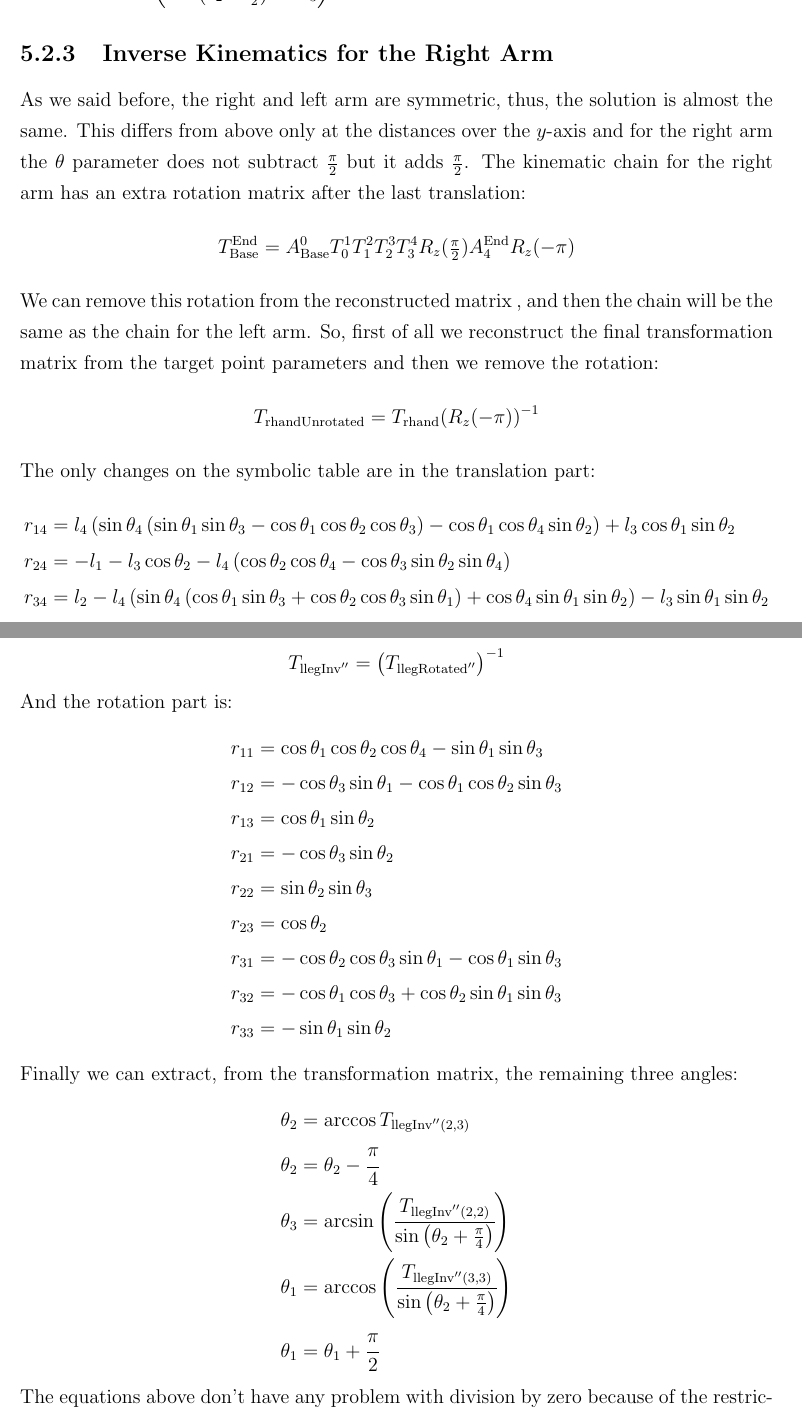
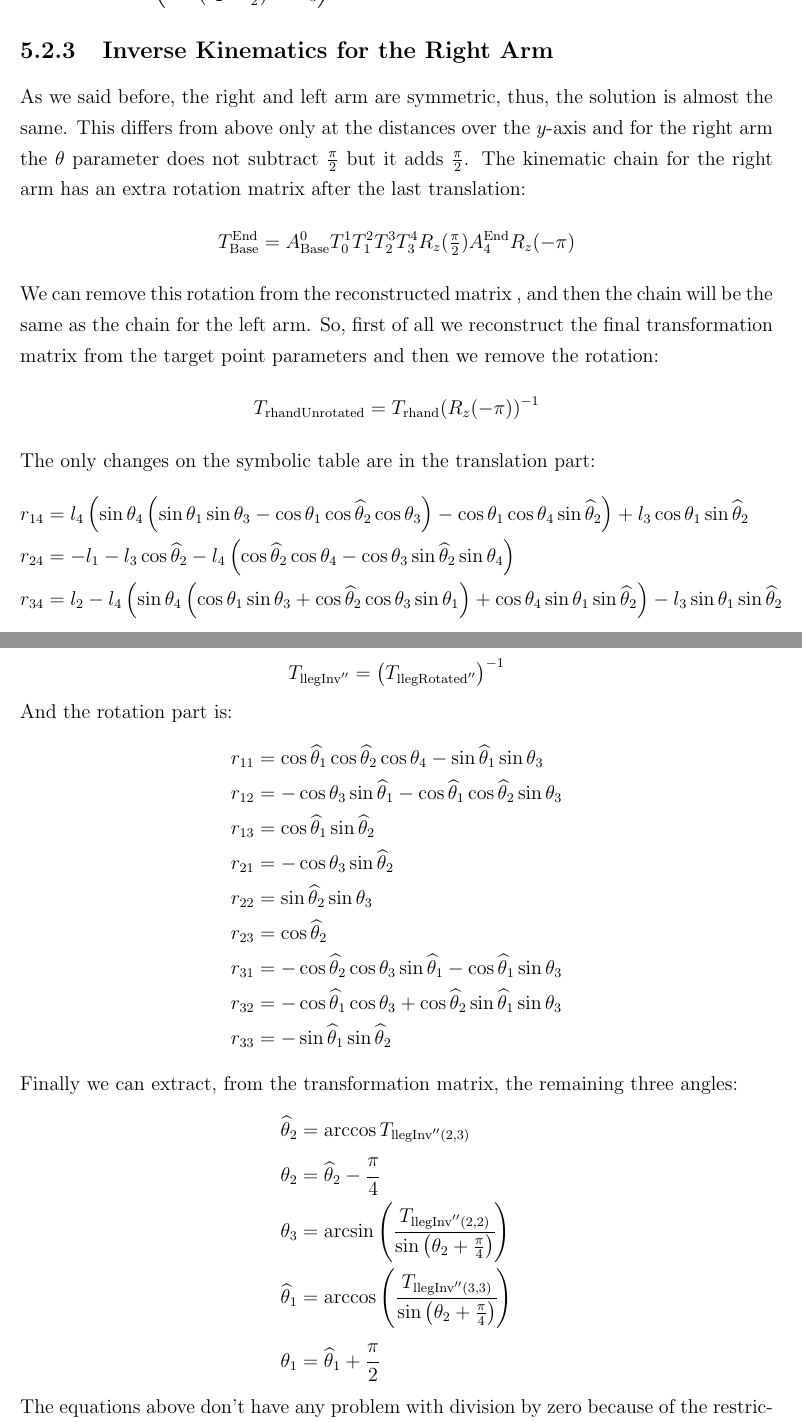
Before and after one commit to eldr4d/MyThesis, a LaTeX thesis (thesis.tex, which reads Chapter5/tex.tex): two parts of pages 55 and 60 of 74, joined at a grey line, cut so that both start at the same text. Compiled offline with pdfLaTeX.

Commit message:
Fix the theta of the legs wit the widehat

```diff
--- a/Chapter5/tex.tex
+++ b/Chapter5/tex.tex
@@ -375,9 +375,9 @@ T_\text{rhandUnrotated} = T_\text{rhand}{\left(R_z(-\pi)\right)}^{-1}
 \]
 The only changes on the symbolic table are in the translation part:
 \begin{align*}
-&r_{14} = l_4\left(\sin\theta_4\left(\sin\theta_1\sin\theta_3 - \cos\theta_1\cos\theta_2\cos\theta_3\right) - \cos\theta_1\cos\theta_4\sin\theta_2\right) + l_3\cos\theta_1\sin\theta_2\\
-&r_{24} = -l_1 - l_3\cos\theta_2 - l_4\left(\cos\theta_2\cos\theta_4 - \cos\theta_3\sin\theta_2\sin\theta_4\right)\\
-&r_{34} = l_2 - l_4\left(\sin\theta_4\left(\cos\theta_1\sin\theta_3 + \cos\theta_2\cos\theta_3\sin\theta_1\right) + \cos\theta_4\sin\theta_1\sin\theta_2\right) - l_3\sin\theta_1\sin\theta_2
+&r_{14} = l_4\left(\sin\theta_4\left(\sin\theta_1\sin\theta_3 - \cos\theta_1\cos\widehat{\theta}_2\cos\theta_3\right) - \cos\theta_1\cos\theta_4\sin\widehat{\theta}_2\right) + l_3\cos\theta_1\sin\widehat{\theta}_2\\
+&r_{24} = -l_1 - l_3\cos\widehat{\theta}_2 - l_4\left(\cos\widehat{\theta}_2\cos\theta_4 - \cos\theta_3\sin\widehat{\theta}_2\sin\theta_4\right)\\
+&r_{34} = l_2 - l_4\left(\sin\theta_4\left(\cos\theta_1\sin\theta_3 + \cos\widehat{\theta}_2\cos\theta_3\sin\theta_1\right) + \cos\theta_4\sin\theta_1\sin\widehat{\theta}_2\right) - l_3\sin\theta_1\sin\widehat{\theta}_2
 \end{align*}
 As we can see, the changes don't have any impact in our solution for the left arm, e.g. no one denominator becomes zero with these changes. So, as in the previous section, we will get the equations below:
 \begin{align*}
@@ -480,23 +480,23 @@ T_{\text{llegInv}''} = \left(T_{\text{llegRotated}''}\right)^{-1}
 \]
 And the rotation part is:
 \begin{align*}
-&r_{11} = \cos\theta_1\cos\theta_2\cos\theta_4 - \sin\theta_1\sin\theta_3\\
-&r_{12} = -\cos\theta_3\sin\theta_1 - \cos\theta_1\cos\theta_2\sin\theta_3\\
-&r_{13} = \cos\theta_1\sin\theta_2 \\
-&r_{21} = -\cos\theta_3\sin\theta_2\\
-&r_{22} = \sin\theta_2\sin\theta_3\\
-&r_{23} = \cos\theta_2\\
-&r_{31} = -\cos\theta_2\cos\theta_3\sin\theta_1 - \cos\theta_1\sin\theta_3\\
-&r_{32} = -\cos\theta_1\cos\theta_3 + \cos\theta_2\sin\theta_1\sin\theta_3\\
-&r_{33} = -\sin\theta_1\sin\theta_2
+&r_{11} = \cos\widehat{\theta}_1\cos\widehat{\theta}_2\cos\theta_4 - \sin\widehat{\theta}_1\sin\theta_3\\
+&r_{12} = -\cos\theta_3\sin\widehat{\theta}_1 - \cos\widehat{\theta}_1\cos\widehat{\theta}_2\sin\theta_3\\
+&r_{13} = \cos\widehat{\theta}_1\sin\widehat{\theta}_2 \\
+&r_{21} = -\cos\theta_3\sin\widehat{\theta}_2\\
+&r_{22} = \sin\widehat{\theta}_2\sin\theta_3\\
+&r_{23} = \cos\widehat{\theta}_2\\
+&r_{31} = -\cos\widehat{\theta}_2\cos\theta_3\sin\widehat{\theta}_1 - \cos\widehat{\theta}_1\sin\theta_3\\
+&r_{32} = -\cos\widehat{\theta}_1\cos\theta_3 + \cos\widehat{\theta}_2\sin\widehat{\theta}_1\sin\theta_3\\
+&r_{33} = -\sin\widehat{\theta}_1\sin\widehat{\theta}_2
 \end{align*}
 Finally we can extract, from the transformation matrix, the remaining three angles:
 \begin{align*}
-\theta_2 &= \arccos T_{\text{llegInv}''(2,3)}\\
-\theta_2 &= \theta_2 - \cfrac{\pi}{4}\\
+\widehat{\theta}_2 &= \arccos T_{\text{llegInv}''(2,3)}\\
+\theta_2 &= \widehat{\theta}_2 - \cfrac{\pi}{4}\\
 \theta_3 &= \arcsin\left(\cfrac{T_{\text{llegInv}''(2,2)}}{\sin\left(\theta_2+\frac{\pi}{4}\right)}\right)\\
-\theta_1 &= \arccos\left(\cfrac{T_{\text{llegInv}''(3,3)}}{\sin\left(\theta_2+\frac{\pi}{4}\right)}\right)\\
-\theta_1 &= \theta_1 + \cfrac{\pi}{2}
+\widehat{\theta}_1 &= \arccos\left(\cfrac{T_{\text{llegInv}''(3,3)}}{\sin\left(\theta_2+\frac{\pi}{4}\right)}\right)\\
+\theta_1 &= \widehat{\theta}_1 + \cfrac{\pi}{2}
 \end{align*}
 The equations above don't have any problem with division by zero because of the restriction of NAO. The HipRoll joint $(\theta_2)$ doesn't reach $-\frac{\pi}{4}$ or $\frac{3\pi}{4}$ so the denominator never becomes zero. Finally, we will do a forward validation step for all possible set of angles.
 Below there are all the equations of inverse kinematics for the left leg:
```
Also changed, not shown: Chapter5/tex.tex (2 more changed lines).
